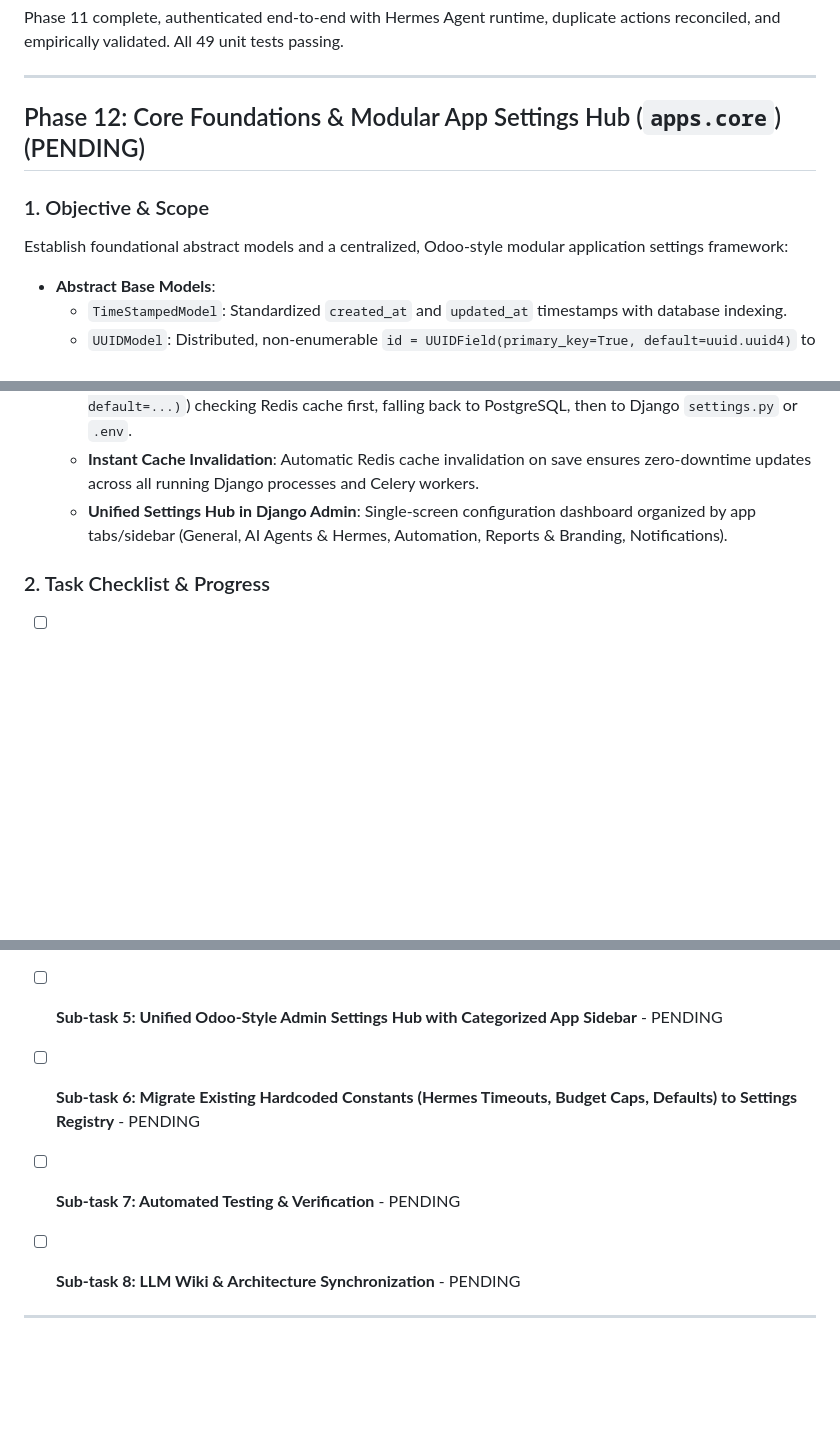
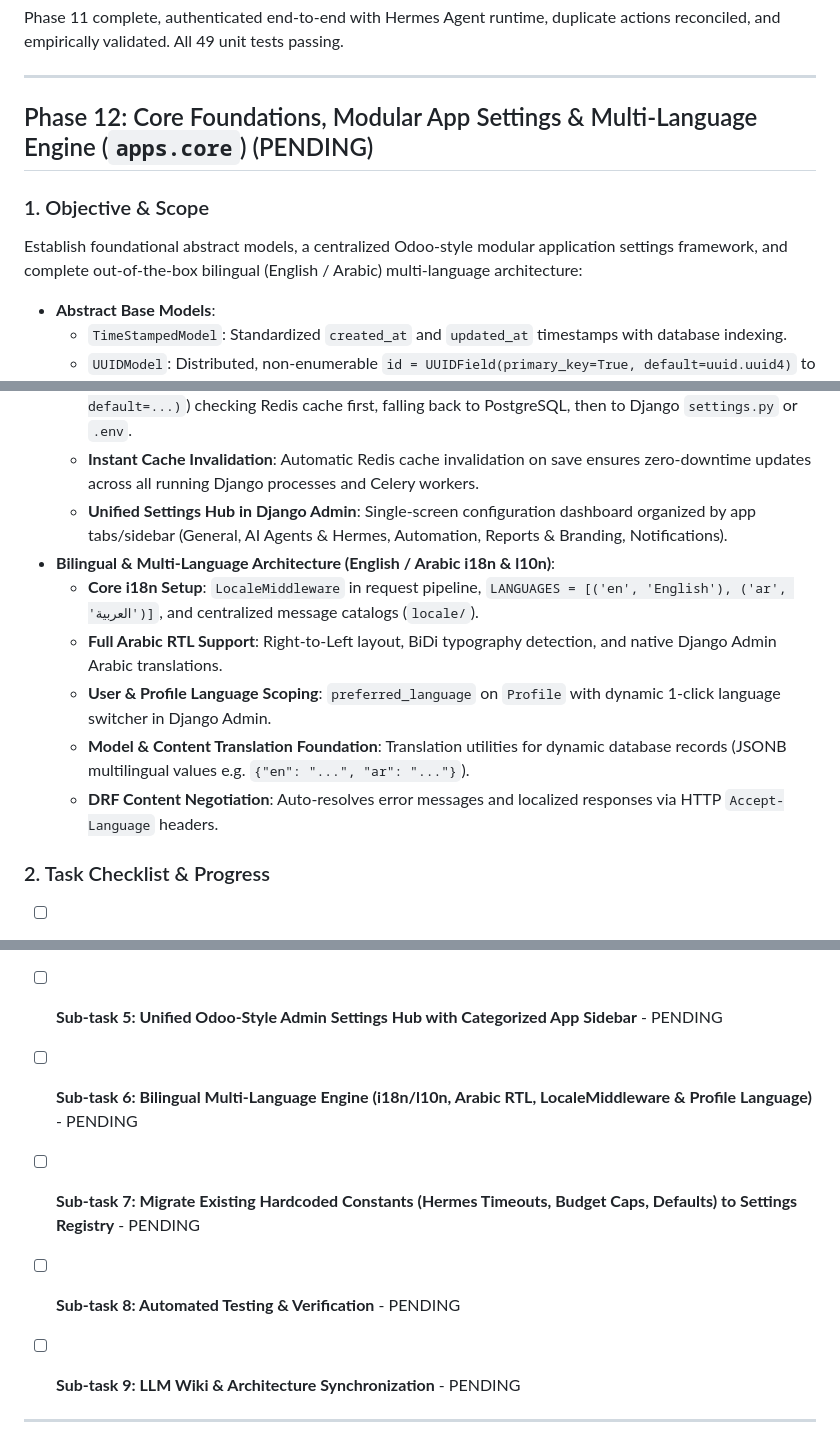
Before and after one commit to devalees/ai_system_template, a Markdown page: docs/plans/active_plan.md, 3 parts joined by grey strips. Drawn GitHub-style; blank space fills up the shorter version.

Commit message:
docs(plan): incorporate multi-language and arabic rtl engine into phase 12

```diff
--- a/docs/plans/active_plan.md
+++ b/docs/plans/active_plan.md
@@ -382,10 +382,10 @@ Phase 11 complete, authenticated end-to-end with Hermes Agent runtime, duplicate
 
 ---
 
-## Phase 12: Core Foundations & Modular App Settings Hub (`apps.core`) (PENDING)
+## Phase 12: Core Foundations, Modular App Settings & Multi-Language Engine (`apps.core`) (PENDING)
 
 ### 1. Objective & Scope
-Establish foundational abstract models and a centralized, Odoo-style modular application settings framework:
+Establish foundational abstract models, a centralized Odoo-style modular application settings framework, and complete out-of-the-box bilingual (English / Arabic) multi-language architecture:
 - **Abstract Base Models**:
   - `TimeStampedModel`: Standardized `created_at` and `updated_at` timestamps with database indexing.
   - `UUIDModel`: Distributed, non-enumerable `id = UUIDField(primary_key=True, default=uuid.uuid4)` to prevent ID enumeration vulnerabilities.
@@ -397,6 +397,12 @@ Establish foundational abstract models and a centralized, Odoo-style modular app
   - **Dual-Layer Resolution with Redis Caching**: Fast runtime access (`get_setting("app.KEY", default=...)`) checking Redis cache first, falling back to PostgreSQL, then to Django `settings.py` or `.env`.
   - **Instant Cache Invalidation**: Automatic Redis cache invalidation on save ensures zero-downtime updates across all running Django processes and Celery workers.
   - **Unified Settings Hub in Django Admin**: Single-screen configuration dashboard organized by app tabs/sidebar (General, AI Agents & Hermes, Automation, Reports & Branding, Notifications).
+- **Bilingual & Multi-Language Architecture (English / Arabic i18n & l10n)**:
+  - **Core i18n Setup**: `LocaleMiddleware` in request pipeline, `LANGUAGES = [('en', 'English'), ('ar', 'العربية')]`, and centralized message catalogs (`locale/`).
+  - **Full Arabic RTL Support**: Right-to-Left layout, BiDi typography detection, and native Django Admin Arabic translations.
+  - **User & Profile Language Scoping**: `preferred_language` on `Profile` with dynamic 1-click language switcher in Django Admin.
+  - **Model & Content Translation Foundation**: Translation utilities for dynamic database records (JSONB multilingual values e.g. `{"en": "...", "ar": "..."}`).
+  - **DRF Content Negotiation**: Auto-resolves error messages and localized responses via HTTP `Accept-Language` headers.
 
 ### 2. Task Checklist & Progress
 - [ ] **Sub-task 1: Abstract Base Models (`apps.core.models`) & Request Context Middleware** - PENDING
@@ -404,9 +410,11 @@ Establish foundational abstract models and a centralized, Odoo-style modular app
 - [ ] **Sub-task 3: Database Models (`AppSettingValue`) & Redis Caching Layer** - PENDING
 - [ ] **Sub-task 4: Fast Runtime Resolution Service (`get_setting`, `set_setting`) with Code/Env Fallback** - PENDING
 - [ ] **Sub-task 5: Unified Odoo-Style Admin Settings Hub with Categorized App Sidebar** - PENDING
-- [ ] **Sub-task 6: Migrate Existing Hardcoded Constants (Hermes Timeouts, Budget Caps, Defaults) to Settings Registry** - PENDING
-- [ ] **Sub-task 7: Automated Testing & Verification** - PENDING
-- [ ] **Sub-task 8: LLM Wiki & Architecture Synchronization** - PENDING
+- [ ] **Sub-task 6: Bilingual Multi-Language Engine (i18n/l10n, Arabic RTL, LocaleMiddleware & Profile Language)** - PENDING
+- [ ] **Sub-task 7: Migrate Existing Hardcoded Constants (Hermes Timeouts, Budget Caps, Defaults) to Settings Registry** - PENDING
+- [ ] **Sub-task 8: Automated Testing & Verification** - PENDING
+- [ ] **Sub-task 9: LLM Wiki & Architecture Synchronization** - PENDING
+
 
 
 ---
```
